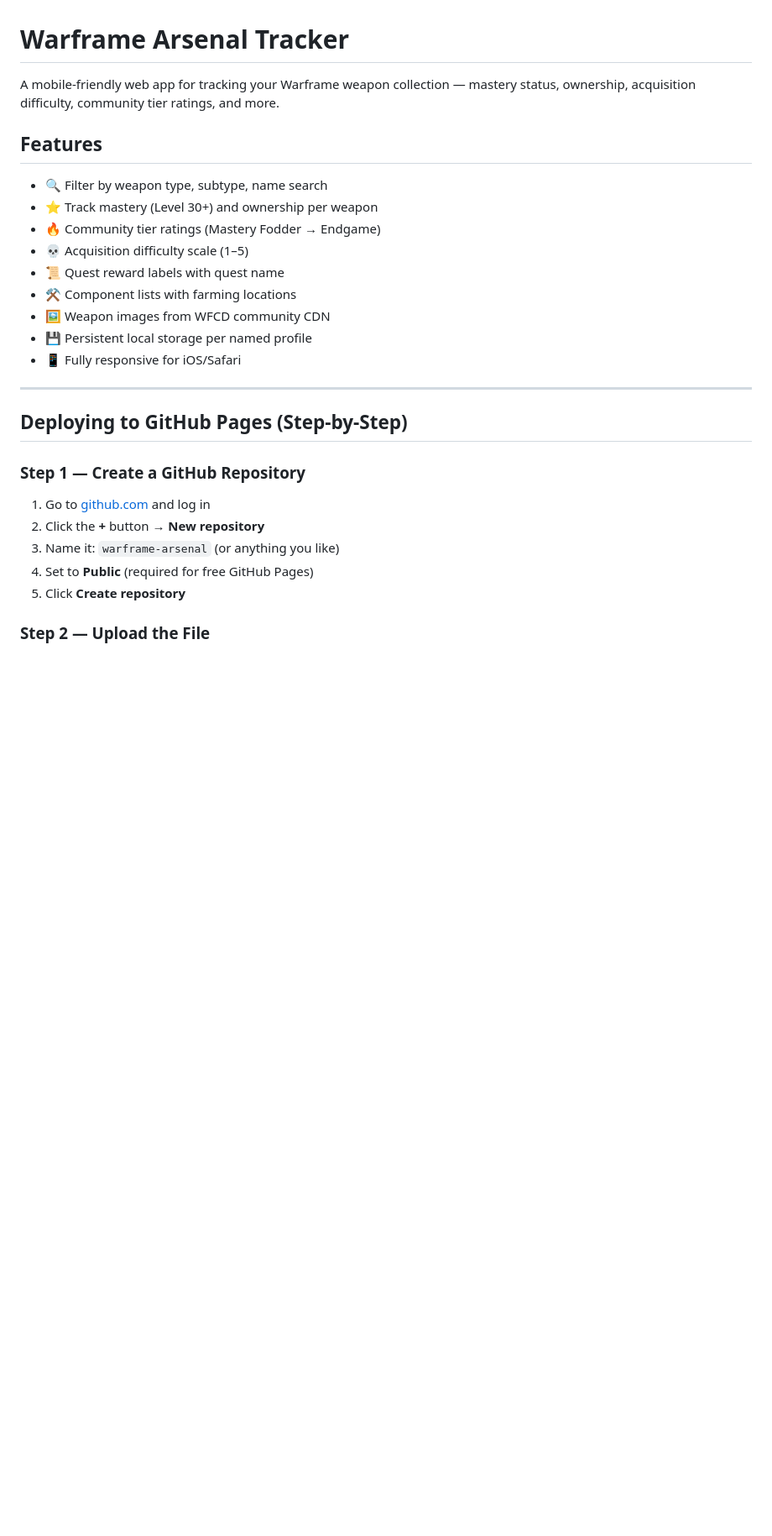
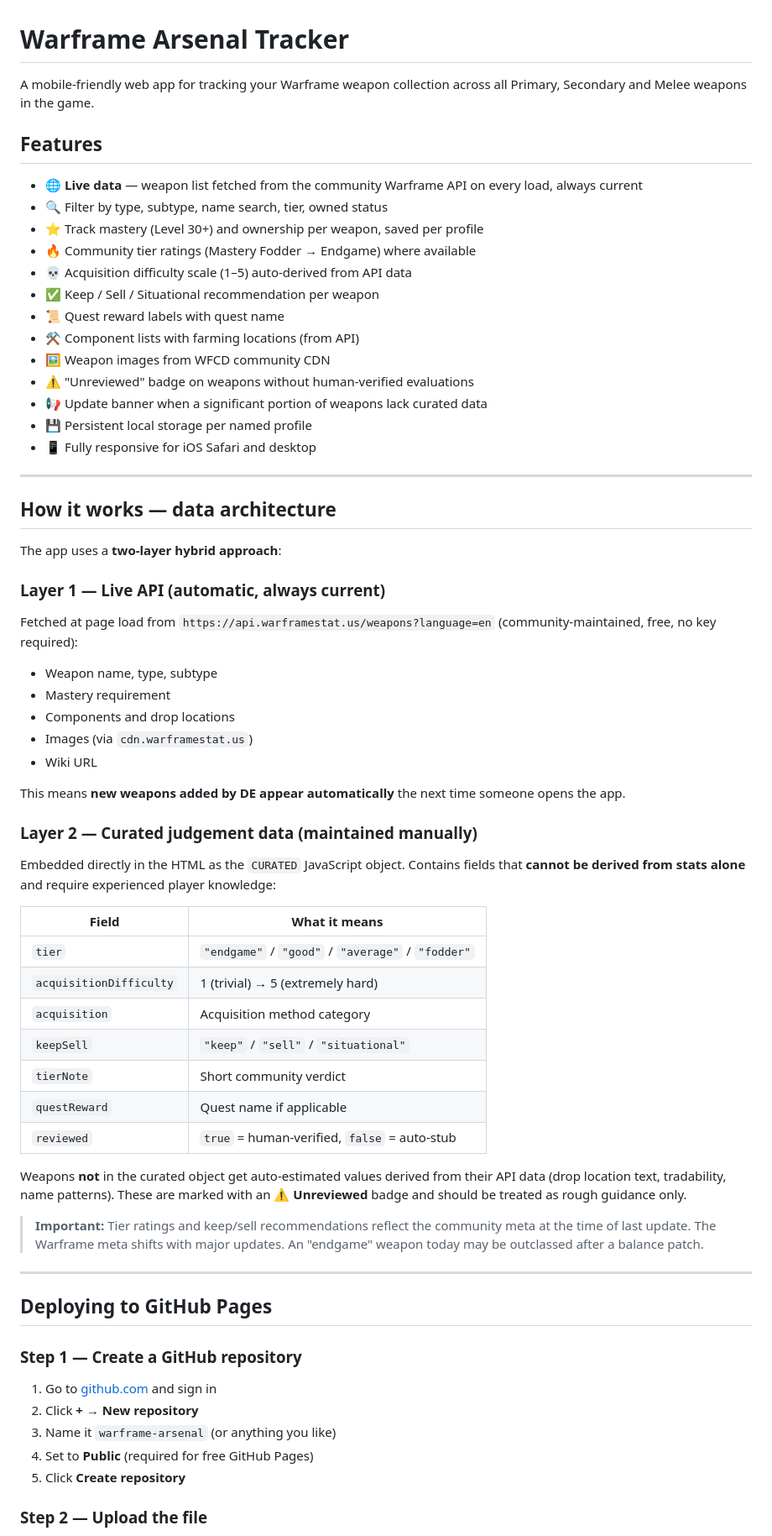
Before and after one commit to mabblernet/warframe-arsenal-helper, a Markdown page: readme.md, the part around one of its changes. Shown at 84% size. Drawn GitHub-style; blank space fills up the shorter version.

```diff
--- a/readme.md
+++ b/readme.md
@@ -1,30 +1,67 @@
 # Warframe Arsenal Tracker
 
-A mobile-friendly web app for tracking your Warframe weapon collection — mastery status, ownership, acquisition difficulty, community tier ratings, and more.
+A mobile-friendly web app for tracking your Warframe weapon collection across all Primary, Secondary and Melee weapons in the game.
 
 ## Features
 
-- 🔍 Filter by weapon type, subtype, name search
-- ⭐ Track mastery (Level 30+) and ownership per weapon
-- 🔥 Community tier ratings (Mastery Fodder → Endgame)
-- 💀 Acquisition difficulty scale (1–5)
+- 🌐 **Live data** — weapon list fetched from the community Warframe API on every load, always current
+- 🔍 Filter by type, subtype, name search, tier, owned status
+- ⭐ Track mastery (Level 30+) and ownership per weapon, saved per profile
+- 🔥 Community tier ratings (Mastery Fodder → Endgame) where available
+- 💀 Acquisition difficulty scale (1–5) auto-derived from API data
+- ✅ Keep / Sell / Situational recommendation per weapon
 - 📜 Quest reward labels with quest name
-- ⚒ Component lists with farming locations
+- ⚒ Component lists with farming locations (from API)
 - 🖼 Weapon images from WFCD community CDN
+- ⚠ "Unreviewed" badge on weapons without human-verified evaluations
+- 📢 Update banner when a significant portion of weapons lack curated data
 - 💾 Persistent local storage per named profile
-- 📱 Fully responsive for iOS/Safari
+- 📱 Fully responsive for iOS Safari and desktop
 
 ---
 
-## Deploying to GitHub Pages (Step-by-Step)
+## How it works — data architecture
 
-### Step 1 — Create a GitHub Repository
+The app uses a **two-layer hybrid approach**:
 
-1. Go to [github.com](https://github.com) and log in
-2. Click the **+** button → **New repository**
-3. Name it: `warframe-arsenal` (or anything you like)
+### Layer 1 — Live API (automatic, always current)
+Fetched at page load from `https://api.warframestat.us/weapons?language=en` (community-maintained, free, no key required):
+- Weapon name, type, subtype
+- Mastery requirement
+- Components and drop locations
+- Images (via `cdn.warframestat.us`)
+- Wiki URL
+
+This means **new weapons added by DE appear automatically** the next time someone opens the app.
+
+### Layer 2 — Curated judgement data (maintained manually)
+Embedded directly in the HTML as the `CURATED` JavaScript object. Contains fields that **cannot be derived from stats alone** and require experienced player knowledge:
+
+| Field | What it means |
+|---|---|
+| `tier` | `"endgame"` / `"good"` / `"average"` / `"fodder"` |
+| `acquisitionDifficulty` | 1 (trivial) → 5 (extremely hard) |
+| `acquisition` | Acquisition method category |
+| `keepSell` | `"keep"` / `"sell"` / `"situational"` |
+| `tierNote` | Short community verdict |
+| `questReward` | Quest name if applicable |
+| `reviewed` | `true` = human-verified, `false` = auto-stub |
+
+Weapons **not** in the curated object get auto-estimated values derived from their API data (drop location text, tradability, name patterns). These are marked with an **⚠ Unreviewed** badge and should be treated as rough guidance only.
+
+> **Important:** Tier ratings and keep/sell recommendations reflect the community meta at the time of last update. The Warframe meta shifts with major updates. An "endgame" weapon today may be outclassed after a balance patch.
+
+---
+
+## Deploying to GitHub Pages
+
+### Step 1 — Create a GitHub repository
+
+1. Go to [github.com](https://github.com) and sign in
+2. Click **+** → **New repository**
+3. Name it `warframe-arsenal` (or anything you like)
 4. Set to **Public** (required for free GitHub Pages)
 5. Click **Create repository**
 
-### Step 2 — Upload the File
+### Step 2 — Upload the file
 
```
Also changed, not shown: other parts of readme.md (+129 -91 lines).
